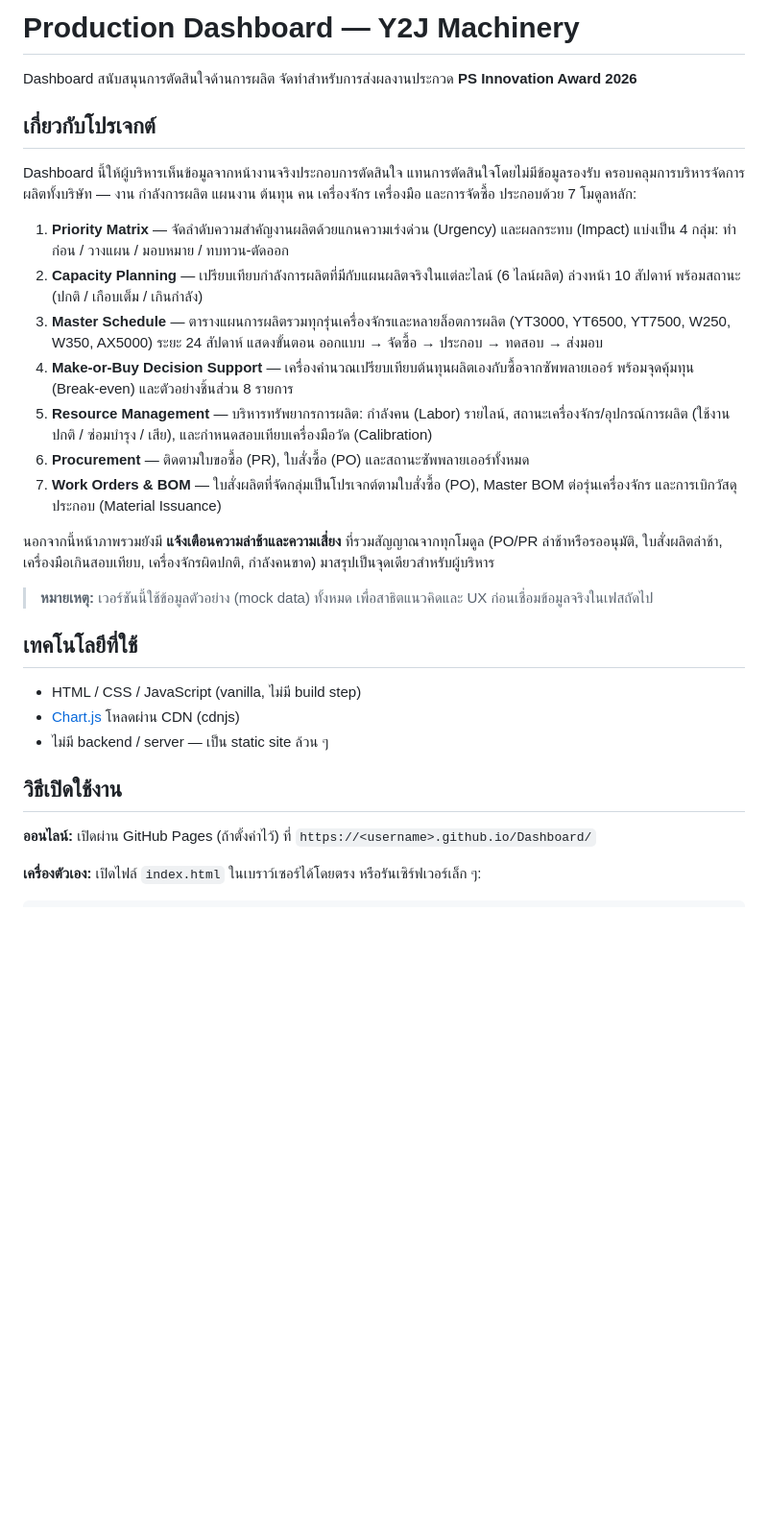
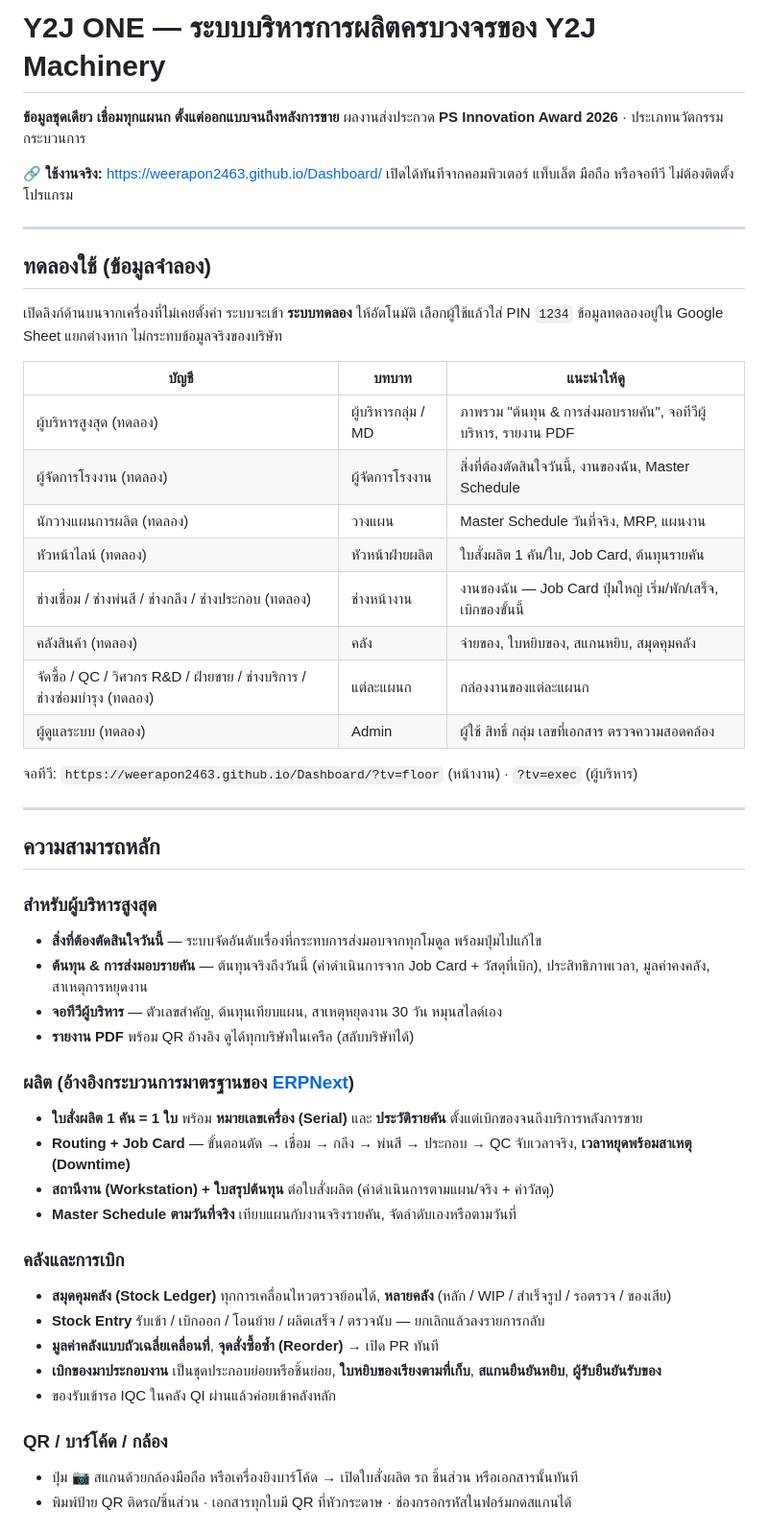
Before and after one commit to weerapon2463/Dashboard, a Markdown page: README.md, the part around one of its changes. Shown at 96% size. Drawn GitHub-style; blank space fills up the shorter version.

```diff
--- a/README.md
+++ b/README.md
@@ -1,31 +1,55 @@
-# Production Dashboard — Y2J Machinery
+# Y2J ONE — ระบบบริหารการผลิตครบวงจรของ Y2J Machinery
 
-Dashboard สนับสนุนการตัดสินใจด้านการผลิต จัดทำสำหรับการส่งผลงานประกวด **PS Innovation Award 2026**
+**ข้อมูลชุดเดียว เชื่อมทุกแผนก ตั้งแต่ออกแบบจนถึงหลังการขาย**
+ผลงานส่งประกวด **PS Innovation Award 2026** · ประเภทนวัตกรรมกระบวนการ
 
-## เกี่ยวกับโปรเจกต์
+🔗 **ใช้งานจริง:** https://weerapon2463.github.io/Dashboard/
+เปิดได้ทันทีจากคอมพิวเตอร์ แท็บเล็ต มือถือ หรือจอทีวี ไม่ต้องติดตั้งโปรแกรม
 
-Dashboard นี้ให้ผู้บริหารเห็นข้อมูลจากหน้างานจริงประกอบการตัดสินใจ แทนการตัดสินใจโดยไม่มีข้อมูลรองรับ ครอบคลุมการบริหารจัดการผลิตทั้งบริษัท — งาน กำลังการผลิต แผนงาน ต้นทุน คน เครื่องจักร เครื่องมือ และการจัดซื้อ ประกอบด้วย 7 โมดูลหลัก:
+---
 
-1. **Priority Matrix** — จัดลำดับความสำคัญงานผลิตด้วยแกนความเร่งด่วน (Urgency) และผลกระทบ (Impact) แบ่งเป็น 4 กลุ่ม: ทำก่อน / วางแผน / มอบหมาย / ทบทวน-ตัดออก
-2. **Capacity Planning** — เปรียบเทียบกำลังการผลิตที่มีกับแผนผลิตจริงในแต่ละไลน์ (6 ไลน์ผลิต) ล่วงหน้า 10 สัปดาห์ พร้อมสถานะ (ปกติ / เกือบเต็ม / เกินกำลัง)
-3. **Master Schedule** — ตารางแผนการผลิตรวมทุกรุ่นเครื่องจักรและหลายล็อตการผลิต (YT3000, YT6500, YT7500, W250, W350, AX5000) ระยะ 24 สัปดาห์ แสดงขั้นตอน ออกแบบ → จัดซื้อ → ประกอบ → ทดสอบ → ส่งมอบ
-4. **Make-or-Buy Decision Support** — เครื่องคำนวณเปรียบเทียบต้นทุนผลิตเองกับซื้อจากซัพพลายเออร์ พร้อมจุดคุ้มทุน (Break-even) และตัวอย่างชิ้นส่วน 8 รายการ
-5. **Resource Management** — บริหารทรัพยากรการผลิต: กำลังคน (Labor) รายไลน์, สถานะเครื่องจักร/อุปกรณ์การผลิต (ใช้งานปกติ / ซ่อมบำรุง / เสีย), และกำหนดสอบเทียบเครื่องมือวัด (Calibration)
-6. **Procurement** — ติดตามใบขอซื้อ (PR), ใบสั่งซื้อ (PO) และสถานะซัพพลายเออร์ทั้งหมด
-7. **Work Orders & BOM** — ใบสั่งผลิตที่จัดกลุ่มเป็นโปรเจกต์ตามใบสั่งซื้อ (PO), Master BOM ต่อรุ่นเครื่องจักร และการเบิกวัสดุประกอบ (Material Issuance)
+## ทดลองใช้ (ข้อมูลจำลอง)
 
-นอกจากนี้หน้าภาพรวมยังมี **แจ้งเตือนความล่าช้าและความเสี่ยง** ที่รวมสัญญาณจากทุกโมดูล (PO/PR ล่าช้าหรือรออนุมัติ, ใบสั่งผลิตล่าช้า, เครื่องมือเกินสอบเทียบ, เครื่องจักรผิดปกติ, กำลังคนขาด) มาสรุปเป็นจุดเดียวสำหรับผู้บริหาร
+เปิดลิงก์ด้านบนจากเครื่องที่ไม่เคยตั้งค่า ระบบจะเข้า **ระบบทดลอง** ให้อัตโนมัติ เลือกผู้ใช้แล้วใส่ PIN `1234`
+ข้อมูลทดลองอยู่ใน Google Sheet แยกต่างหาก ไม่กระทบข้อมูลจริงของบริษัท
 
-> **หมายเหตุ:** เวอร์ชันนี้ใช้ข้อมูลตัวอย่าง (mock data) ทั้งหมด เพื่อสาธิตแนวคิดและ UX ก่อนเชื่อมข้อมูลจริงในเฟสถัดไป
+| บัญชี | บทบาท | แนะนำให้ดู |
+|---|---|---|
+| ผู้บริหารสูงสุด (ทดลอง) | ผู้บริหารกลุ่ม / MD | ภาพรวม "ต้นทุน & การส่งมอบรายคัน", จอทีวีผู้บริหาร, รายงาน PDF |
+| ผู้จัดการโรงงาน (ทดลอง) | ผู้จัดการโรงงาน | สิ่งที่ต้องตัดสินใจวันนี้, งานของฉัน, Master Schedule |
+| นักวางแผนการผลิต (ทดลอง) | วางแผน | Master Schedule วันที่จริง, MRP, แผนงาน |
+| หัวหน้าไลน์ (ทดลอง) | หัวหน้าฝ่ายผลิต | ใบสั่งผลิต 1 คัน/ใบ, Job Card, ต้นทุนรายคัน |
+| ช่างเชื่อม / ช่างพ่นสี / ช่างกลึง / ช่างประกอบ (ทดลอง) | ช่างหน้างาน | งานของฉัน — Job Card ปุ่มใหญ่ เริ่ม/พัก/เสร็จ, เบิกของขั้นนี้ |
+| คลังสินค้า (ทดลอง) | คลัง | จ่ายของ, ใบหยิบของ, สแกนหยิบ, สมุดคุมคลัง |
+| จัดซื้อ / QC / วิศวกร R&D / ฝ่ายขาย / ช่างบริการ / ช่างซ่อมบำรุง (ทดลอง) | แต่ละแผนก | กล่องงานของแต่ละแผนก |
+| ผู้ดูแลระบบ (ทดลอง) | Admin | ผู้ใช้ สิทธิ์ กลุ่ม เลขที่เอกสาร ตรวจความสอดคล้อง |
 
-## เทคโนโลยีที่ใช้
+จอทีวี: `https://weerapon2463.github.io/Dashboard/?tv=floor` (หน้างาน) · `?tv=exec` (ผู้บริหาร)
 
-- HTML / CSS / JavaScript (vanilla, ไม่มี build step)
-- [Chart.js](https://www.chartjs.org/) โหลดผ่าน CDN (cdnjs)
-- ไม่มี backend / server — เป็น static site ล้วน ๆ
+---
 
-## วิธีเปิดใช้งาน
+## ความสามารถหลัก
 
-**ออนไลน์:** เปิดผ่าน GitHub Pages (ถ้าตั้งค่าไว้) ที่ `https://<username>.github.io/Dashboard/`
+### สำหรับผู้บริหารสูงสุด
+- **สิ่งที่ต้องตัดสินใจวันนี้** — ระบบจัดอันดับเรื่องที่กระทบการส่งมอบจากทุกโมดูล พร้อมปุ่มไปแก้ไข
+- **ต้นทุน & การส่งมอบรายคัน** — ต้นทุนจริงถึงวันนี้ (ค่าดำเนินการจาก Job Card + วัสดุที่เบิก), ประสิทธิภาพเวลา, มูลค่าคงคลัง, สาเหตุการหยุดงาน
+- **จอทีวีผู้บริหาร** — ตัวเลขสำคัญ, ต้นทุนเทียบแผน, สาเหตุหยุดงาน 30 วัน หมุนสไลด์เอง
+- **รายงาน PDF** พร้อม QR อ้างอิง ดูได้ทุกบริษัทในเครือ (สลับบริษัทได้)
 
-**เครื่องตัวเอง:** เปิดไฟล์ `index.html` ในเบราว์เซอร์ได้โดยตรง หรือรันเซิร์ฟเวอร์เล็ก ๆ:
+### ผลิต (อ้างอิงกระบวนการมาตรฐานของ [ERPNext](https://github.com/frappe/erpnext))
+- **ใบสั่งผลิต 1 คัน = 1 ใบ** พร้อม **หมายเลขเครื่อง (Serial)** และ **ประวัติรายคัน** ตั้งแต่เบิกของจนถึงบริการหลังการขาย
+- **Routing + Job Card** — ขั้นตอนตัด → เชื่อม → กลึง → พ่นสี → ประกอบ → QC จับเวลาจริง, **เวลาหยุดพร้อมสาเหตุ (Downtime)**
+- **สถานีงาน (Workstation) + ใบสรุปต้นทุน** ต่อใบสั่งผลิต (ค่าดำเนินการตามแผน/จริง + ค่าวัสดุ)
+- **Master Schedule ตามวันที่จริง** เทียบแผนกับงานจริงรายคัน, จัดลำดับเองหรือตามวันที่
+
+### คลังและการเบิก
+- **สมุดคุมคลัง (Stock Ledger)** ทุกการเคลื่อนไหวตรวจย้อนได้, **หลายคลัง** (หลัก / WIP / สำเร็จรูป / รอตรวจ / ของเสีย)
+- **Stock Entry** รับเข้า / เบิกออก / โอนย้าย / ผลิตเสร็จ / ตรวจนับ — ยกเลิกแล้วลงรายการกลับ
+- **มูลค่าคลังแบบถัวเฉลี่ยเคลื่อนที่**, **จุดสั่งซื้อซ้ำ (Reorder)** → เปิด PR ทันที
+- **เบิกของมาประกอบงาน** เป็นชุดประกอบย่อยหรือชิ้นย่อย, **ใบหยิบของเรียงตามที่เก็บ**, **สแกนยืนยันหยิบ**, **ผู้รับยืนยันรับของ**
+- ของรับเข้ารอ IQC ในคลัง QI ผ่านแล้วค่อยเข้าคลังหลัก
+
+### QR / บาร์โค้ด / กล้อง
+- ปุ่ม 📷 สแกนด้วยกล้องมือถือ หรือเครื่องยิงบาร์โค้ด → เปิดใบสั่งผลิต รถ ชิ้นส่วน หรือเอกสารนั้นทันที
+- พิมพ์ป้าย QR ติดรถ/ชิ้นส่วน · เอกสารทุกใบมี QR ที่หัวกระดาษ · ช่องกรอกรหัสในฟอร์มกดสแกนได้
+
```
Also changed, not shown: other parts of README.md (+48 -27 lines).
